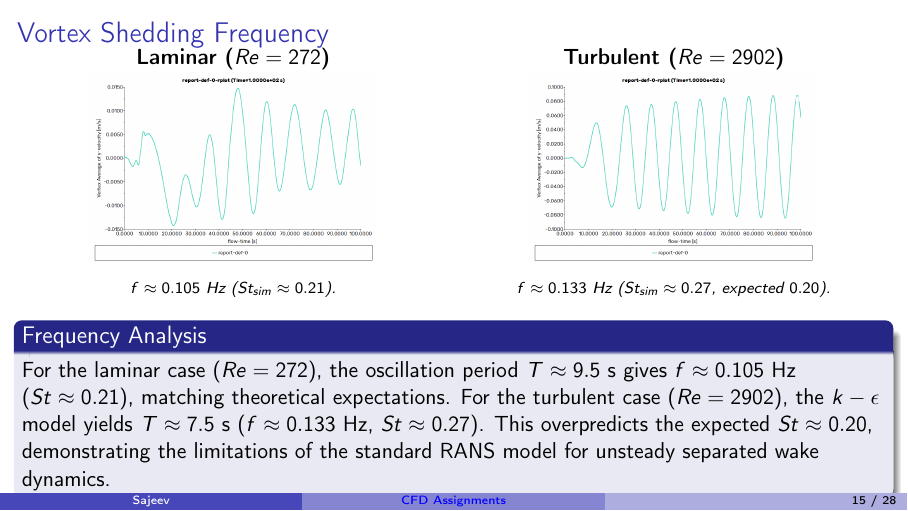
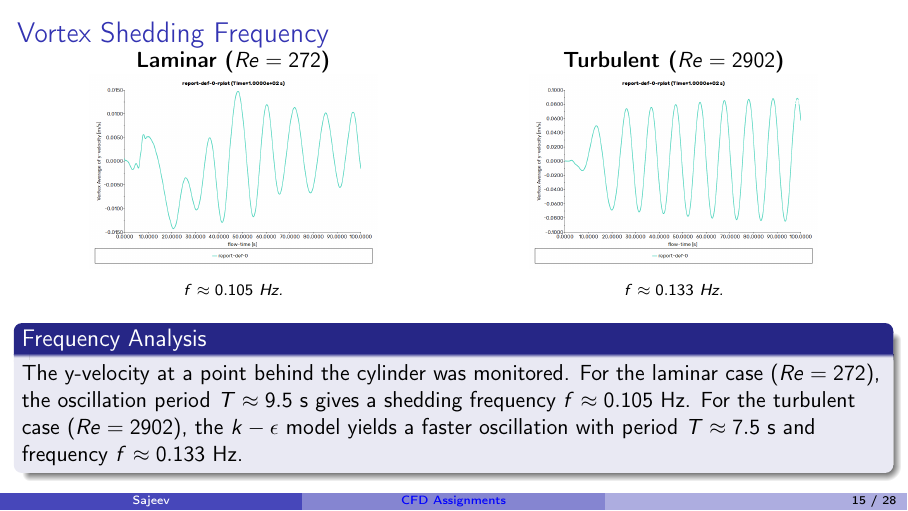
Before and after one commit to sajeev505/cll769_tuts_submission, LaTeX slides (CommonPresentation/main.tex): page 15 of 28. Compiled offline with pdfLaTeX.

Commit message:
Remove theoretical comparisons from frequency analysis

```diff
--- a/CommonPresentation/main.tex
+++ b/CommonPresentation/main.tex
@@ -298,18 +298,18 @@
             \centering
             \textbf{Laminar ($Re = 272$)}\\
             \includegraphics[width=\linewidth,height=0.4\textheight,keepaspectratio]{xy-272-2000.png}\\
-            {\scriptsize \textit{$f \approx 0.105$ Hz ($St_{sim} \approx 0.21$).}}
+            {\scriptsize \textit{$f \approx 0.105$ Hz.}}
         \end{column}
         \begin{column}{0.48\textwidth}
             \centering
             \textbf{Turbulent ($Re = 2902$)}\\
             \includegraphics[width=\linewidth,height=0.4\textheight,keepaspectratio]{xy-2902-2000.png}\\
-            {\scriptsize \textit{$f \approx 0.133$ Hz ($St_{sim} \approx 0.27$, expected $0.20$).}}
+            {\scriptsize \textit{$f \approx 0.133$ Hz.}}
         \end{column}
     \end{columns}
     \vspace{0.2cm}
     \begin{block}{Frequency Analysis}
-    For the laminar case ($Re=272$), the oscillation period $T \approx 9.5$ s gives $f \approx 0.105$ Hz ($St \approx 0.21$), matching theoretical expectations. For the turbulent case ($Re=2902$), the $k-\epsilon$ model yields $T \approx 7.5$ s ($f \approx 0.133$ Hz, $St \approx 0.27$). This overpredicts the expected $St \approx 0.20$, demonstrating the limitations of the standard RANS model for unsteady separated wake dynamics.
+    The y-velocity at a point behind the cylinder was monitored. For the laminar case ($Re=272$), the oscillation period $T \approx 9.5$ s gives a shedding frequency $f \approx 0.105$ Hz. For the turbulent case ($Re=2902$), the $k-\epsilon$ model yields a faster oscillation with period $T \approx 7.5$ s and frequency $f \approx 0.133$ Hz.
     \end{block}
 \end{frame}
 
```
Also changed, not shown: Tut_2/Report/report.tex (+1 -1 lines), Tut_2/Report/report.pdf, 1 other file.
